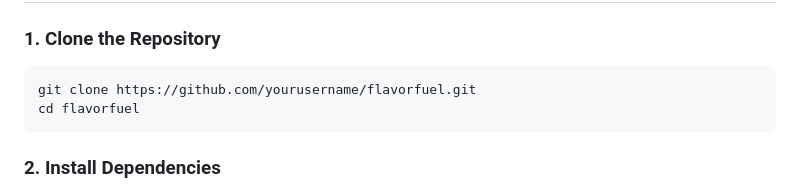
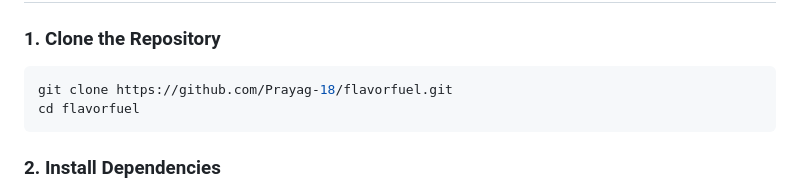
Before and after one commit to Prayag-18/FlavorFuel, a Markdown page: README.md, the part around the change. Drawn GitHub-style.

````diff
--- a/README.md
+++ b/README.md
@@ -46,7 +46,7 @@ FlavorFuel is an engaging recipe exploration platform that helps users discover
 
 ### **1. Clone the Repository**
 ```bash
-git clone https://github.com/yourusername/flavorfuel.git
+git clone https://github.com/Prayag-18/flavorfuel.git
 cd flavorfuel
 ```
 
````
